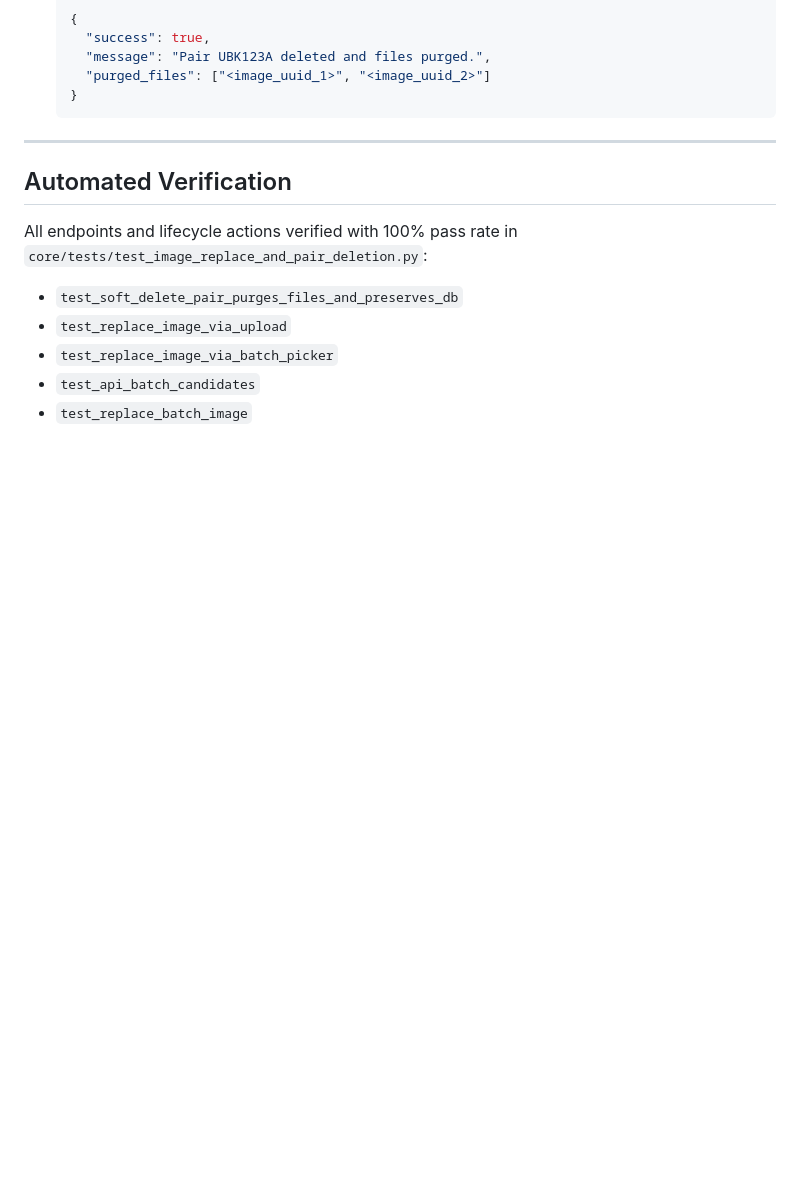
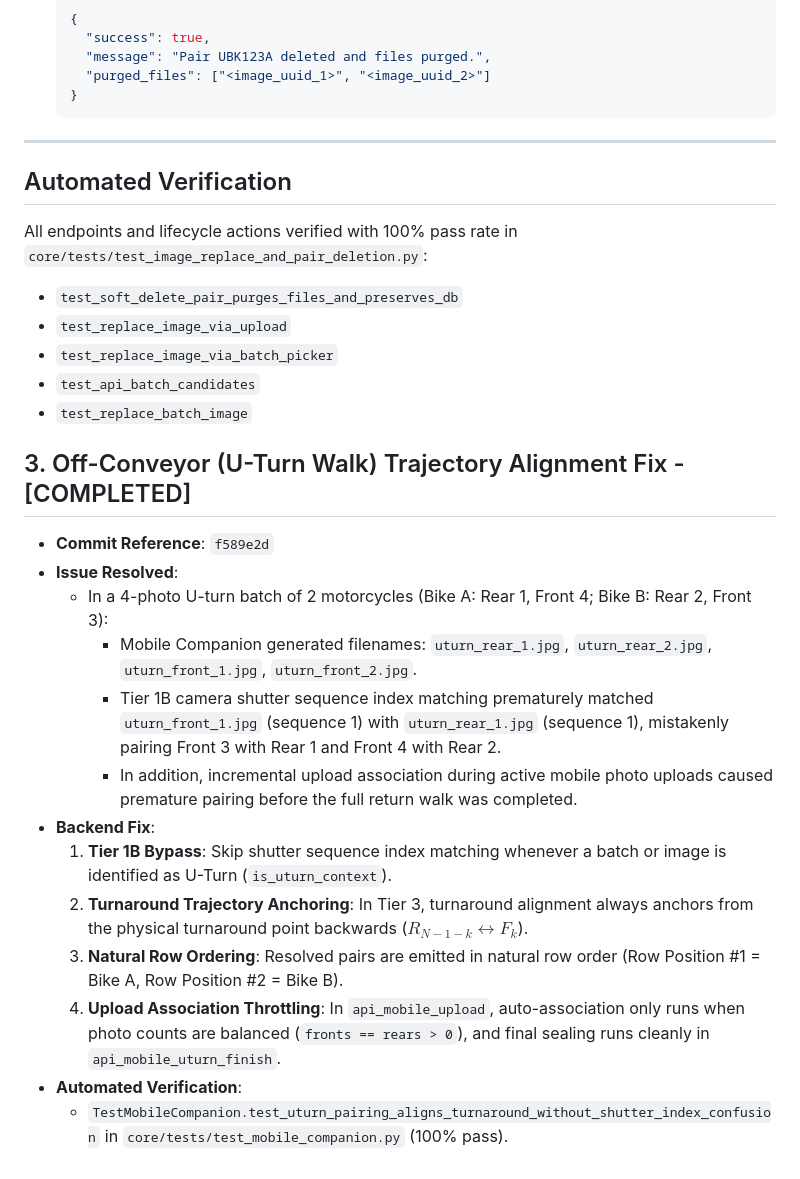
Before and after one commit to KIREX01/itms_verification, a Markdown page: docs/BACKEND REQUEST.MD, the part around the change. Rendered like a GitHub page; blank space fills up the shorter version.

Commit message:
docs: document U-Turn walk trajectory alignment fix in BACKEND REQUEST.MD

```diff
--- a/docs/BACKEND REQUEST.MD
+++ b/docs/BACKEND REQUEST.MD
@@ -130,3 +130,19 @@ All endpoints and lifecycle actions verified with 100% pass rate in `core/tests/
 - `test_replace_image_via_batch_picker`
 - `test_api_batch_candidates`
 - `test_replace_batch_image`
+
+
+## 3. Off-Conveyor (U-Turn Walk) Trajectory Alignment Fix - [COMPLETED]
+- **Commit Reference**: `f589e2d`
+- **Issue Resolved**:
+  - In a 4-photo U-turn batch of 2 motorcycles (Bike A: Rear 1, Front 4; Bike B: Rear 2, Front 3):
+    - Mobile Companion generated filenames: `uturn_rear_1.jpg`, `uturn_rear_2.jpg`, `uturn_front_1.jpg`, `uturn_front_2.jpg`.
+    - Tier 1B camera shutter sequence index matching prematurely matched `uturn_front_1.jpg` (sequence 1) with `uturn_rear_1.jpg` (sequence 1), mistakenly pairing Front 3 with Rear 1 and Front 4 with Rear 2.
+    - In addition, incremental upload association during active mobile photo uploads caused premature pairing before the full return walk was completed.
+- **Backend Fix**:
+  1. **Tier 1B Bypass**: Skip shutter sequence index matching whenever a batch or image is identified as U-Turn (`is_uturn_context`).
+  2. **Turnaround Trajectory Anchoring**: In Tier 3, turnaround alignment always anchors from the physical turnaround point backwards ($R_{N-1-k} \leftrightarrow F_k$).
+  3. **Natural Row Ordering**: Resolved pairs are emitted in natural row order (Row Position #1 = Bike A, Row Position #2 = Bike B).
+  4. **Upload Association Throttling**: In `api_mobile_upload`, auto-association only runs when photo counts are balanced (`fronts == rears > 0`), and final sealing runs cleanly in `api_mobile_uturn_finish`.
+- **Automated Verification**:
+  - `TestMobileCompanion.test_uturn_pairing_aligns_turnaround_without_shutter_index_confusion` in `core/tests/test_mobile_companion.py` (100% pass).
```
